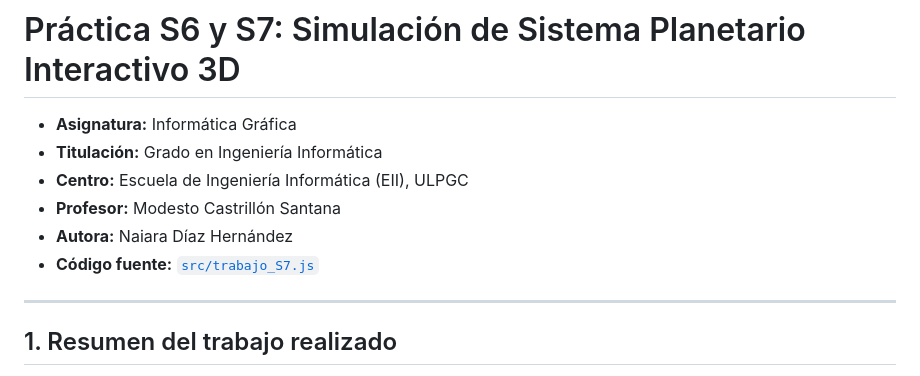
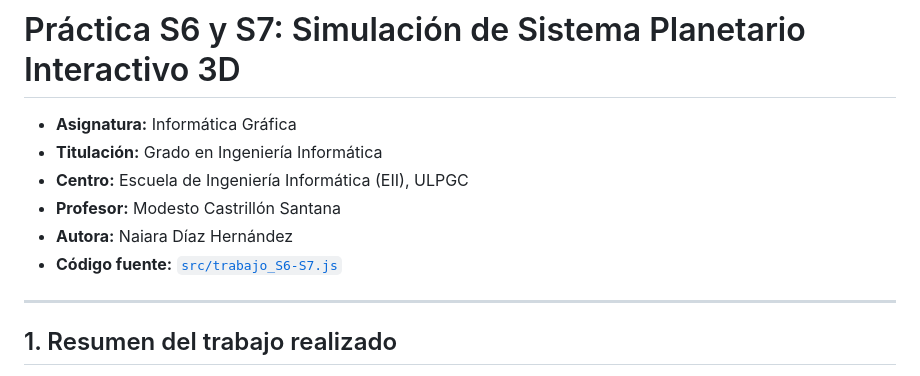
Before and after one commit to Naiara262005/IG, a Markdown page: S6-S7/README.md, the part around the change. Rendered like a GitHub page.

```diff
--- a/S6-S7/README.md
+++ b/S6-S7/README.md
@@ -5,7 +5,7 @@
 * **Centro:** Escuela de Ingeniería Informática (EII), ULPGC
 * **Profesor:** Modesto Castrillón Santana
 * **Autora:** Naiara Díaz Hernández
-* **Código fuente:** [`src/trabajo_S7.js`](src/trabajo_S7.js)
+* **Código fuente:** [`src/trabajo_S6-S7.js`](src/trabajo_S6-S7.js)
 
 ---
 
```
